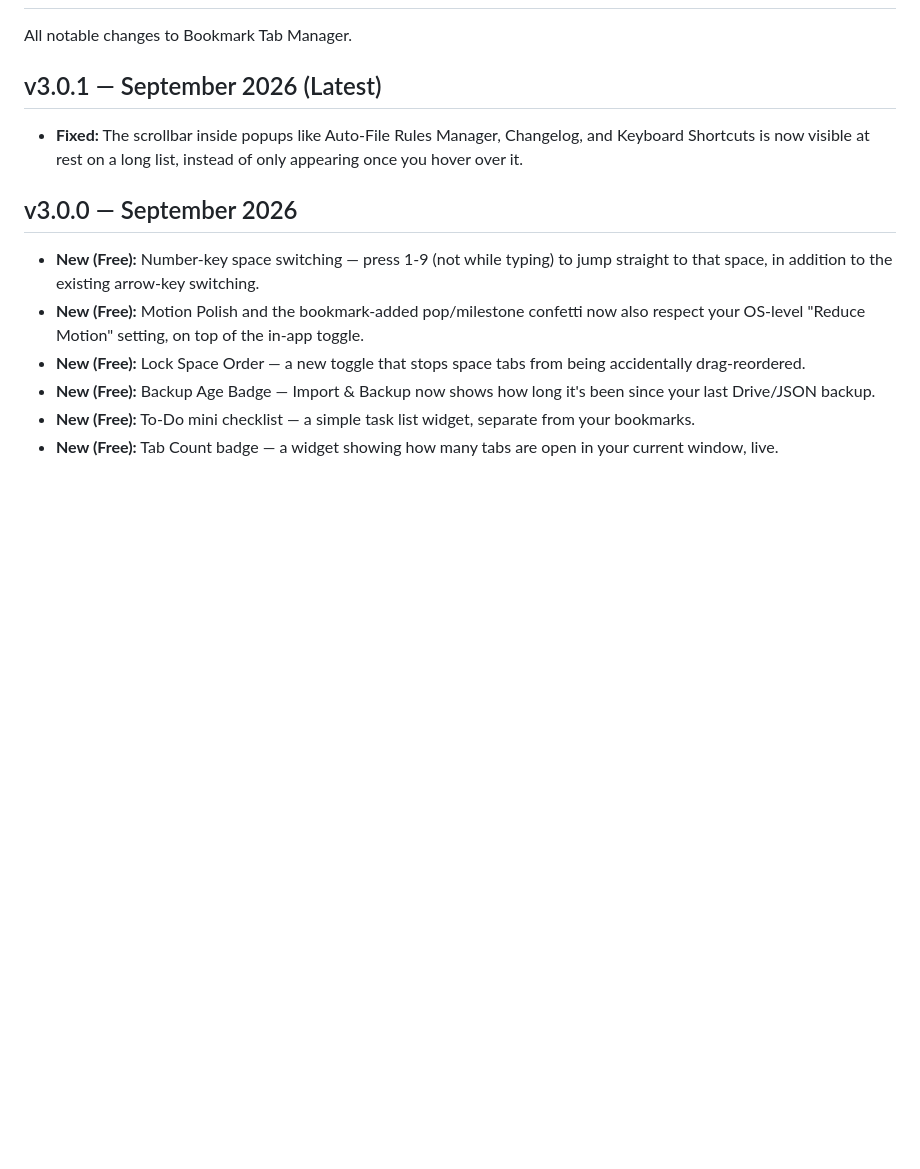
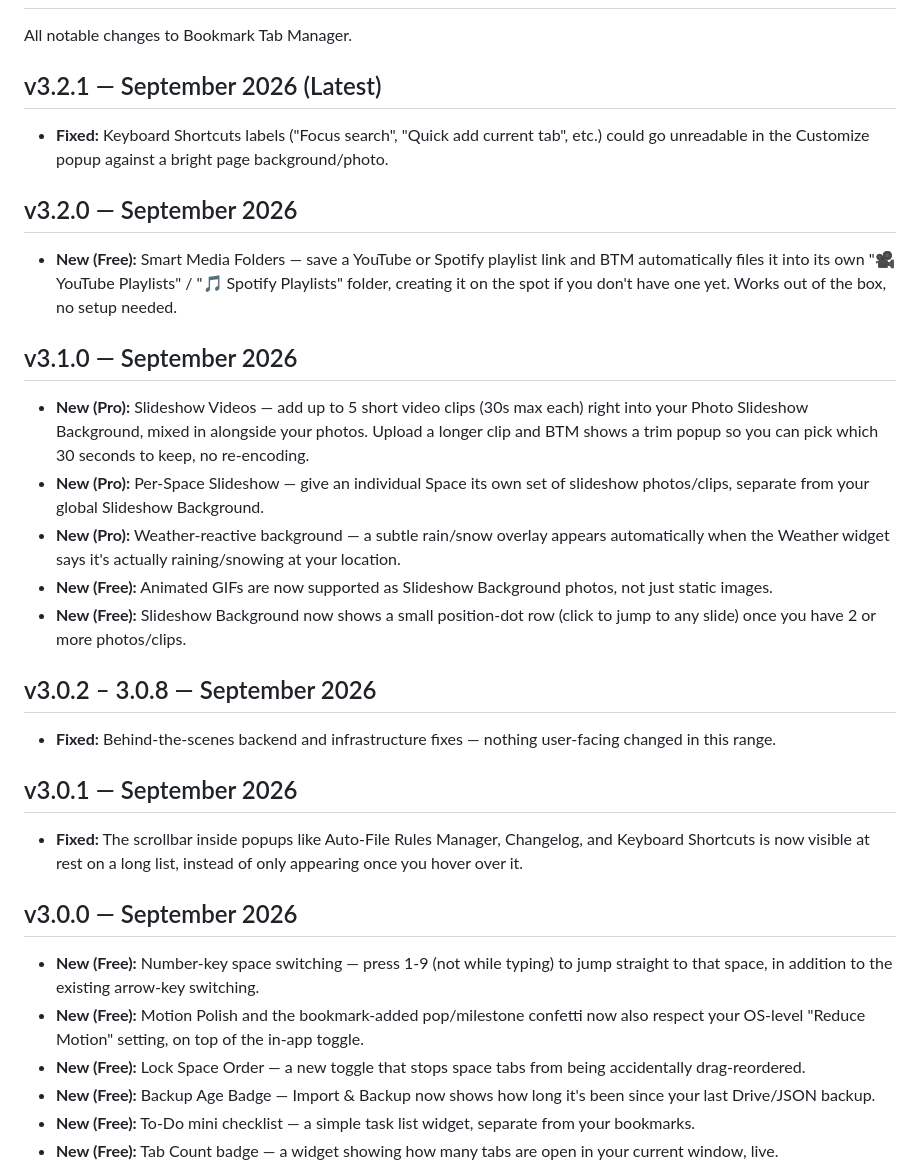
Before and after one commit to yashwanthramsomireddy/bookmark-tab-manager, a Markdown page: CHANGELOG.md, the part around the change. Rendered like a GitHub page; blank space fills up the shorter version.

```diff
--- a/CHANGELOG.md
+++ b/CHANGELOG.md
@@ -2,7 +2,27 @@
 
 All notable changes to Bookmark Tab Manager.
 
-## v3.0.1 — September 2026 (Latest)
+## v3.2.1 — September 2026 (Latest)
+
+- **Fixed:** Keyboard Shortcuts labels ("Focus search", "Quick add current tab", etc.) could go unreadable in the Customize popup against a bright page background/photo.
+
+## v3.2.0 — September 2026
+
+- **New (Free):** Smart Media Folders — save a YouTube or Spotify playlist link and BTM automatically files it into its own "🎥 YouTube Playlists" / "🎵 Spotify Playlists" folder, creating it on the spot if you don't have one yet. Works out of the box, no setup needed.
+
+## v3.1.0 — September 2026
+
+- **New (Pro):** Slideshow Videos — add up to 5 short video clips (30s max each) right into your Photo Slideshow Background, mixed in alongside your photos. Upload a longer clip and BTM shows a trim popup so you can pick which 30 seconds to keep, no re-encoding.
+- **New (Pro):** Per-Space Slideshow — give an individual Space its own set of slideshow photos/clips, separate from your global Slideshow Background.
+- **New (Pro):** Weather-reactive background — a subtle rain/snow overlay appears automatically when the Weather widget says it's actually raining/snowing at your location.
+- **New (Free):** Animated GIFs are now supported as Slideshow Background photos, not just static images.
+- **New (Free):** Slideshow Background now shows a small position-dot row (click to jump to any slide) once you have 2 or more photos/clips.
+
+## v3.0.2 – 3.0.8 — September 2026
+
+- **Fixed:** Behind-the-scenes backend and infrastructure fixes — nothing user-facing changed in this range.
+
+## v3.0.1 — September 2026
 
 - **Fixed:** The scrollbar inside popups like Auto-File Rules Manager, Changelog, and Keyboard Shortcuts is now visible at rest on a long list, instead of only appearing once you hover over it.
 
```
